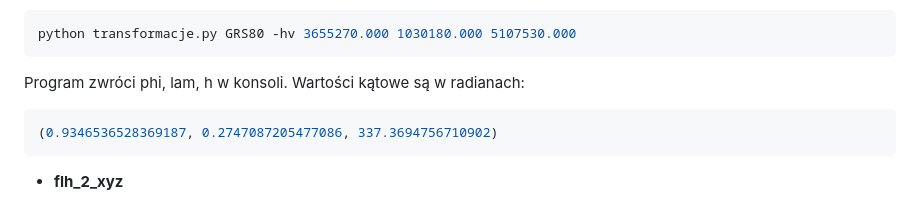
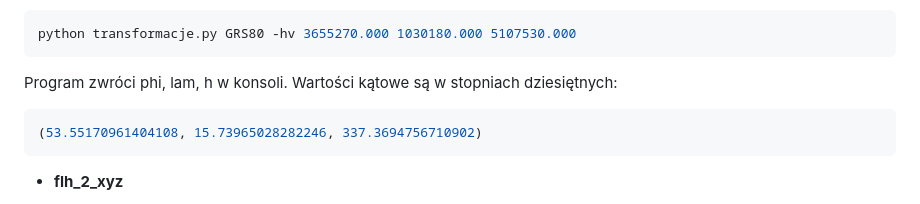
Before and after one commit to Votum1103/ProjektTransformacje, a Markdown page: README.md, the part around the change. Rendered like a GitHub page.

Commit message:
Poprawiono wyniki hirvonena

````diff
--- a/README.md
+++ b/README.md
@@ -96,9 +96,9 @@ x; y; z utworzy plik results.txt, w którym w każdym wierszu będą oddzielone
 ```bash
 python transformacje.py GRS80 -hv 3655270.000 1030180.000 5107530.000
 ```
-Program zwróci phi, lam, h w konsoli. Wartości kątowe są w radianach:
+Program zwróci phi, lam, h w konsoli. Wartości kątowe są w stopniach dziesiętnych:
 ```bash
-(0.9346536528369187, 0.2747087205477086, 337.3694756710902)
+(53.55170961404108, 15.73965028282246, 337.3694756710902)
 ```
 
 - <span style="color:green">**flh_2_xyz**</span>
````
